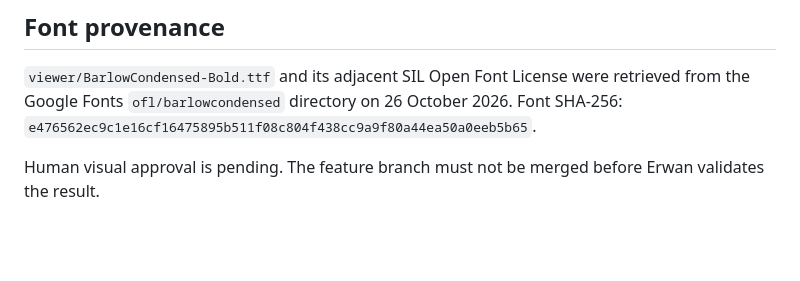
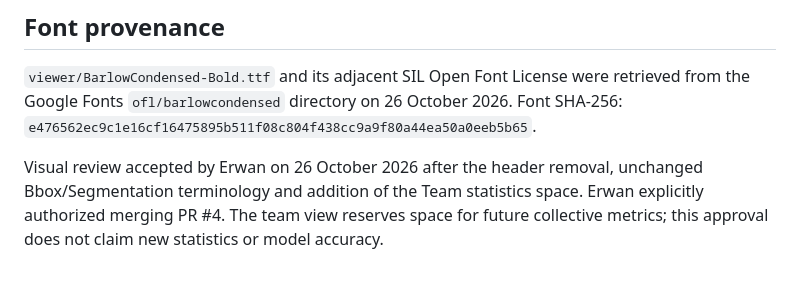
Before and after one commit to ErwanMouras/basket-ai-analysis, a Markdown page: reports/viewer-redesign-2026-10-26/README.md, the part around the change. Rendered like a GitHub page; blank space fills up the shorter version.

Commit message:
docs(viewer): record visual approval and merge authorization

```diff
--- a/reports/viewer-redesign-2026-10-26/README.md
+++ b/reports/viewer-redesign-2026-10-26/README.md
@@ -100,5 +100,7 @@ mask is drawn before the matching presentation callback.
 retrieved from the Google Fonts `ofl/barlowcondensed` directory on 26 October 2026.
 Font SHA-256: `e476562ec9c1e16cf16475895b511f08c804f438cc9a9f80a44ea50a0eeb5b65`.
 
-Human visual approval is pending. The feature branch must not be merged before
-Erwan validates the result.
+Visual review accepted by Erwan on 26 October 2026 after the header removal,
+unchanged Bbox/Segmentation terminology and addition of the Team statistics space.
+Erwan explicitly authorized merging PR #4. The team view reserves space for future
+collective metrics; this approval does not claim new statistics or model accuracy.
```
